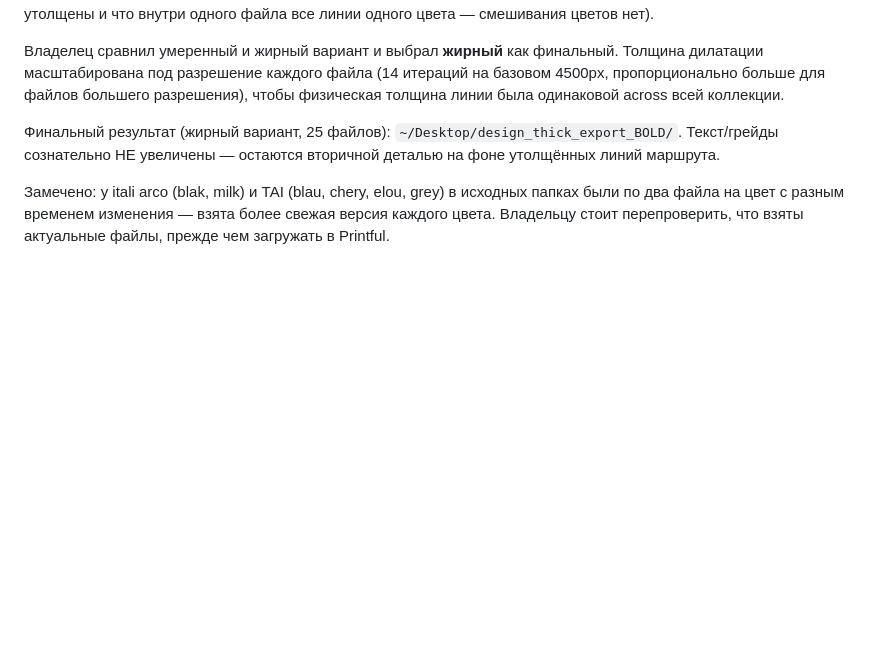
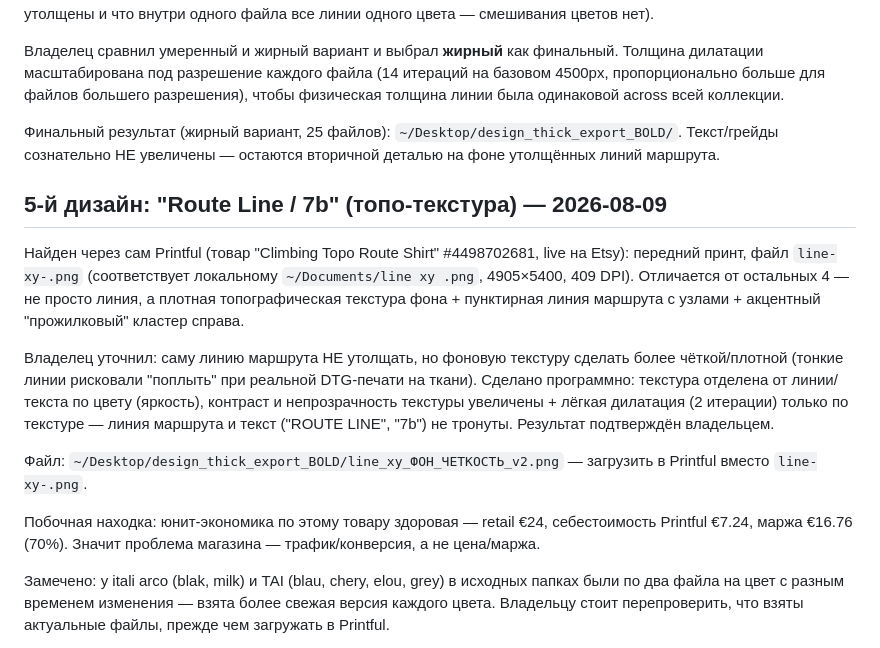
Before and after one commit to kostinrus36-debug/business-agent, a Markdown page: cases/gewerbe-trading/audit.md, the part around the change. Drawn GitHub-style; blank space fills up the shorter version.

Commit message:
Fix 5th design (Route Line/7b topo texture) and confirm healthy unit economics

```diff
--- a/cases/gewerbe-trading/audit.md
+++ b/cases/gewerbe-trading/audit.md
@@ -99,6 +99,27 @@ Printify не рекомендую из-за нестабильного каче
 `~/Desktop/design_thick_export_BOLD/`. Текст/грейды сознательно НЕ увеличены —
 остаются вторичной деталью на фоне утолщённых линий маршрута.
 
+## 5-й дизайн: "Route Line / 7b" (топо-текстура) — 2026-08-09
+Найден через сам Printful (товар "Climbing Topo Route Shirt" #4498702681,
+live на Etsy): передний принт, файл `line-xy-.png` (соответствует локальному
+`~/Documents/line xy .png`, 4905×5400, 409 DPI). Отличается от остальных 4 —
+не просто линия, а плотная топографическая текстура фона + пунктирная линия
+маршрута с узлами + акцентный "прожилковый" кластер справа.
+
+Владелец уточнил: саму линию маршрута НЕ утолщать, но фоновую текстуру
+сделать более чёткой/плотной (тонкие линии рисковали "поплыть" при реальной
+DTG-печати на ткани). Сделано программно: текстура отделена от линии/текста
+по цвету (яркость), контраст и непрозрачность текстуры увеличены + лёгкая
+дилатация (2 итерации) только по текстуре — линия маршрута и текст
+("ROUTE LINE", "7b") не тронуты. Результат подтверждён владельцем.
+
+Файл: `~/Desktop/design_thick_export_BOLD/line_xy_ФОН_ЧЕТКОСТЬ_v2.png` —
+загрузить в Printful вместо `line-xy-.png`.
+
+Побочная находка: юнит-экономика по этому товару здоровая — retail €24,
+себестоимость Printful €7.24, маржа €16.76 (70%). Значит проблема
+магазина — трафик/конверсия, а не цена/маржа.
+
 Замечено: у itali arco (blak, milk) и TAI (blau, chery, elou, grey) в
 исходных папках были по два файла на цвет с разным временем изменения —
 взята более свежая версия каждого цвета. Владельцу стоит перепроверить,
```
